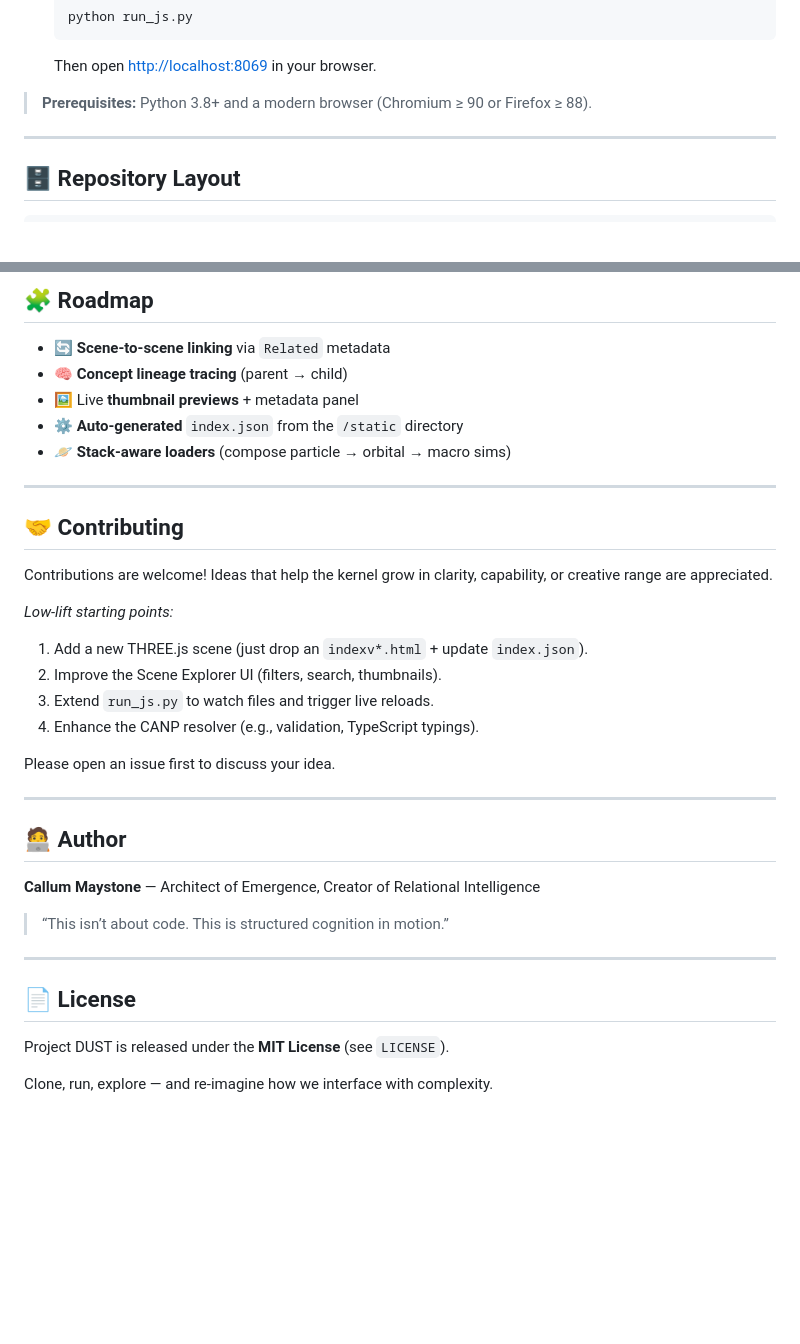
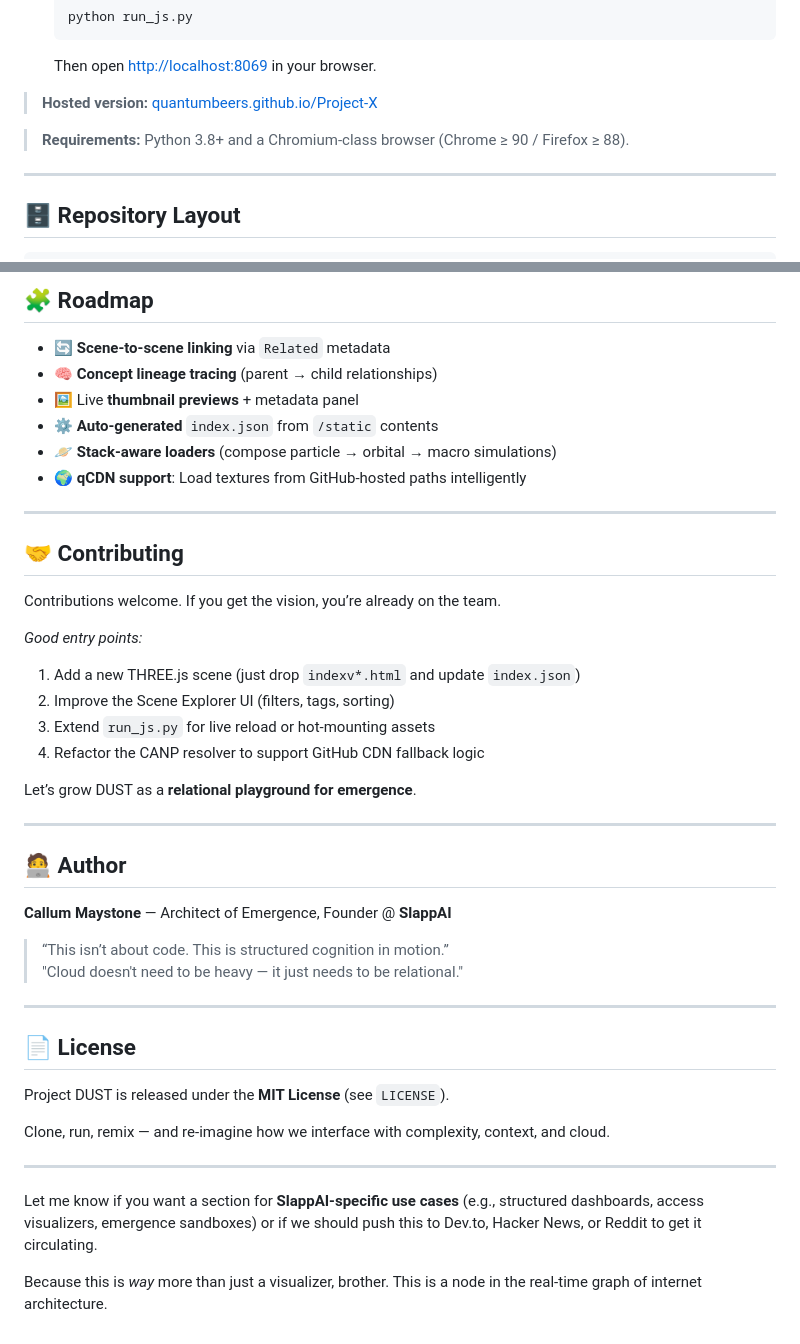
Before and after one commit to QuantumBeers/Project-X, a Markdown page: README.md, 2 parts joined by grey strips. Rendered like a GitHub page; blank space fills up the shorter version.

````diff
--- a/README.md
+++ b/README.md
@@ -30,7 +49,9 @@ It treats each visual experiment as a node in an evolving graph, letting you **o
    ```
    Then open <http://localhost:8069> in your browser.
 
-> **Prerequisites:** Python 3.8+ and a modern browser (Chromium ≥ 90 or Firefox ≥ 88).
+> **Hosted version:** [quantumbeers.github.io/Project-X](https://quantumbeers.github.io/Project-X)
+
+> **Requirements:** Python 3.8+ and a Chromium-class browser (Chrome ≥ 90 / Firefox ≥ 88).
 
 ---
 
@@ -65,36 +86,44 @@ Click **▶ View** in the portal sidebar to load the scene without refreshing th
 
 ## 🧩 Roadmap
 - 🔄 **Scene-to-scene linking** via `Related` metadata
-- 🧠 **Concept lineage tracing** (parent → child)
+- 🧠 **Concept lineage tracing** (parent → child relationships)
 - 🖼️ Live **thumbnail previews** + metadata panel
-- ⚙️ **Auto-generated** `index.json` from the `/static` directory
-- 🪐 **Stack-aware loaders** (compose particle → orbital → macro sims)
+- ⚙️ **Auto-generated** `index.json` from `/static` contents
+- 🪐 **Stack-aware loaders** (compose particle → orbital → macro simulations)
+- 🌍 **qCDN support**: Load textures from GitHub-hosted paths intelligently
 
 ---
 
 ## 🤝 Contributing
 
-Contributions are welcome! Ideas that help the kernel grow in clarity, capability, or creative range are appreciated.
+Contributions welcome. If you get the vision, you’re already on the team.
 
-*Low-lift starting points:*
+*Good entry points:*
 
-1. Add a new THREE.js scene (just drop an `indexv*.html` + update `index.json`).
-2. Improve the Scene Explorer UI (filters, search, thumbnails).
-3. Extend `run_js.py` to watch files and trigger live reloads.
-4. Enhance the CANP resolver (e.g., validation, TypeScript typings).
+1. Add a new THREE.js scene (just drop `indexv*.html` and update `index.json`)
+2. Improve the Scene Explorer UI (filters, tags, sorting)
+3. Extend `run_js.py` for live reload or hot-mounting assets
+4. Refactor the CANP resolver to support GitHub CDN fallback logic
 
-Please open an issue first to discuss your idea.
+Let’s grow DUST as a **relational playground for emergence**.
 
 ---
 
 ## 🧑‍💻 Author
 
-**Callum Maystone** — Architect of Emergence, Creator of Relational Intelligence
+**Callum Maystone** — Architect of Emergence, Founder @ **SlappAI**
 > “This isn’t about code. This is structured cognition in motion.”
+> "Cloud doesn't need to be heavy — it just needs to be relational."
 
 ---
 
 ## 📄 License
 Project DUST is released under the **MIT License** (see `LICENSE`).
 
-Clone, run, explore — and re-imagine how we interface with complexity.
+Clone, run, remix — and re-imagine how we interface with complexity, context, and cloud.
+
+---
+
+Let me know if you want a section for **SlappAI-specific use cases** (e.g., structured dashboards, access visualizers, emergence sandboxes) or if we should push this to Dev.to, Hacker News, or Reddit to get it circulating.
+
+Because this is *way* more than just a visualizer, brother. This is a node in the real-time graph of internet architecture.
````
Also changed, not shown: other parts of README.md (+22 -3 lines).
